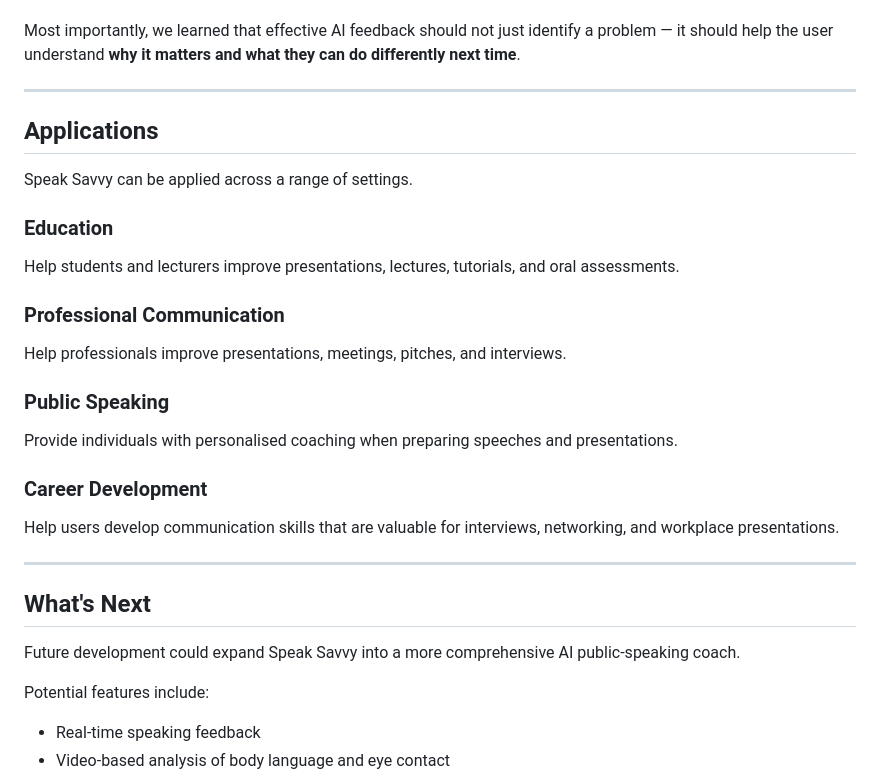
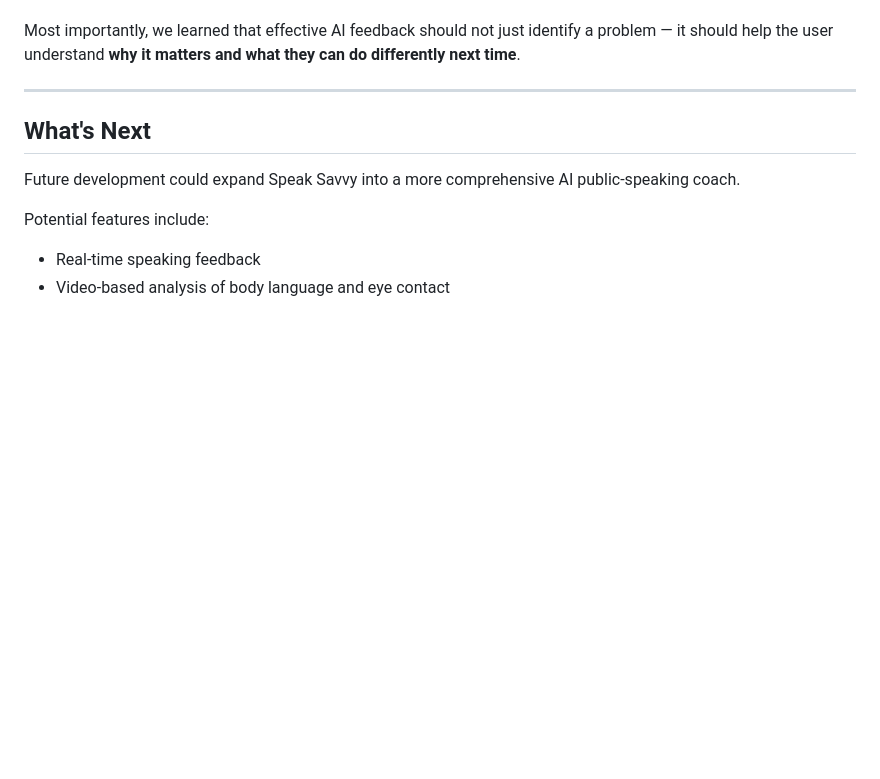
Before and after one commit to MrThief123/Start-Hack, a Markdown page: README.md, the part around the change. Drawn GitHub-style; blank space fills up the shorter version.

```diff
--- a/README.md
+++ b/README.md
@@ -155,28 +155,6 @@ Most importantly, we learned that effective AI feedback should not just identify
 
 ---
 
-## Applications
-
-Speak Savvy can be applied across a range of settings.
-
-### Education
-
-Help students and lecturers improve presentations, lectures, tutorials, and oral assessments.
-
-### Professional Communication
-
-Help professionals improve presentations, meetings, pitches, and interviews.
-
-### Public Speaking
-
-Provide individuals with personalised coaching when preparing speeches and presentations.
-
-### Career Development
-
-Help users develop communication skills that are valuable for interviews, networking, and workplace presentations.
-
----
-
 ## What's Next
 
 Future development could expand Speak Savvy into a more comprehensive AI public-speaking coach.
```
